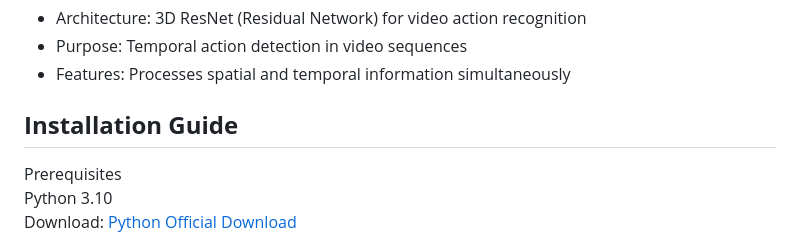
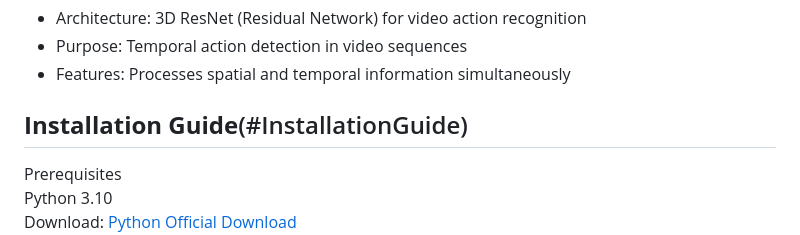
Before and after one commit to rnzAndwy/Video-Content-Filtering-System-using-BERT_LSTM-and-3D-ResNet, a Markdown page: README.md, the part around the change. Drawn GitHub-style.

```diff
--- a/README.md
+++ b/README.md
@@ -68,7 +68,7 @@ The kissing dataset was annotated [Here](cvat.ai)
 - Purpose: Temporal action detection in video sequences <br>
 - Features: Processes spatial and temporal information simultaneously <br>
 
-## **Installation Guide**
+## **Installation Guide**(#InstallationGuide)
 Prerequisites
 Python 3.10
 Download: [Python Official Download](https://www.python.org/downloads/)
```
